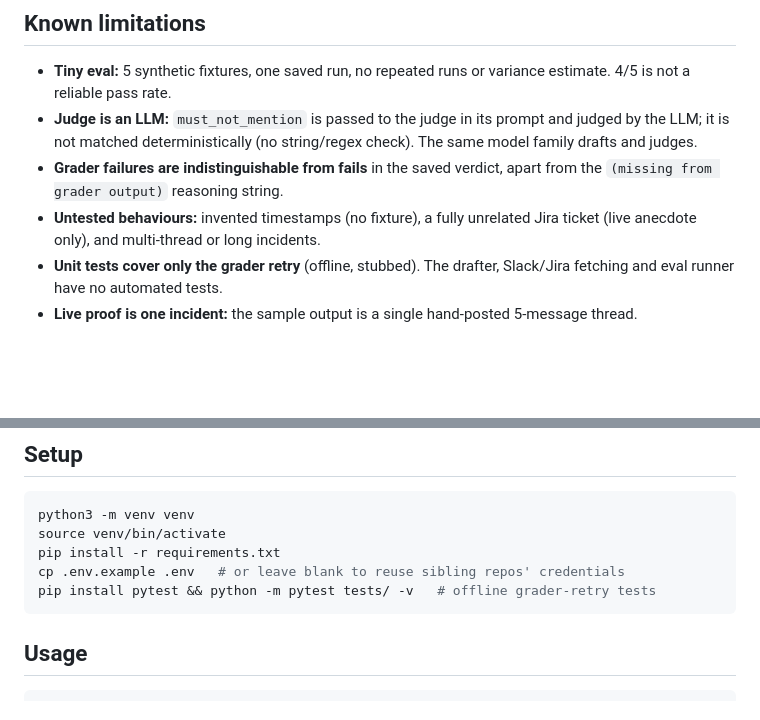
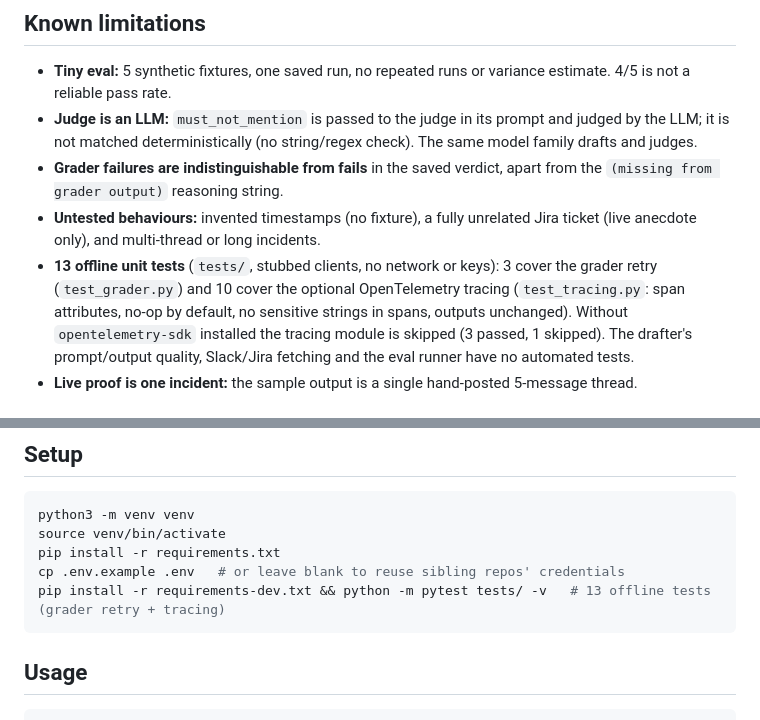
Before and after one commit to PlainJane20/incident-postmortem-agent, a Markdown page: README.md, 2 parts joined by grey strips. Rendered like a GitHub page; blank space fills up the shorter version.

Commit message:
docs: correct unit test counts and coverage (13 tests: 3 grader + 10 tracing) (#6)
Verified: requirements-dev.txt -> 13 passed; without OpenTelemetry -> 3 passed, 1 skipped.

Co-authored-by: Claude Sonnet 5.5 <noreply@anthropic.com>

````diff
--- a/README.md
+++ b/README.md
@@ -153,8 +153,12 @@ failed", which is why the retry and this disclosure exist.
 - **Untested behaviours:** invented timestamps (no fixture), a fully
   unrelated Jira ticket (live anecdote only), and multi-thread or long
   incidents.
-- **Unit tests cover only the grader retry** (offline, stubbed). The
-  drafter, Slack/Jira fetching and eval runner have no automated tests.
+- **13 offline unit tests** (`tests/`, stubbed clients, no network or keys): 3 cover the
+  grader retry (`test_grader.py`) and 10 cover the optional OpenTelemetry tracing
+  (`test_tracing.py`: span attributes, no-op by default, no sensitive strings in spans, outputs
+  unchanged). Without `opentelemetry-sdk` installed the tracing module is skipped (3 passed, 1
+  skipped). The drafter's prompt/output quality, Slack/Jira fetching and the eval runner have no
+  automated tests.
 - **Live proof is one incident:** the sample output is a single
   hand-posted 5-message thread.
 
@@ -177,7 +181,7 @@ python3 -m venv venv
 source venv/bin/activate
 pip install -r requirements.txt
 cp .env.example .env   # or leave blank to reuse sibling repos' credentials
-pip install pytest && python -m pytest tests/ -v   # offline grader-retry tests
+pip install -r requirements-dev.txt && python -m pytest tests/ -v   # 13 offline tests (grader retry + tracing)
 ```
 
 ## Usage
````
